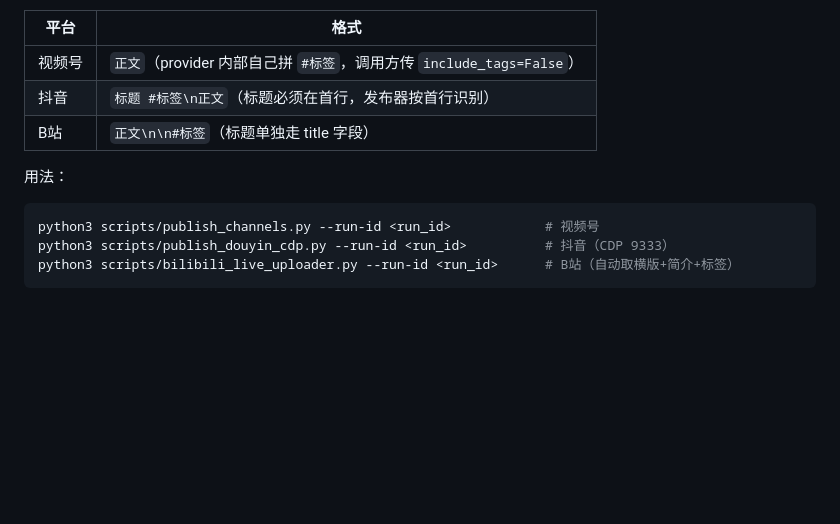
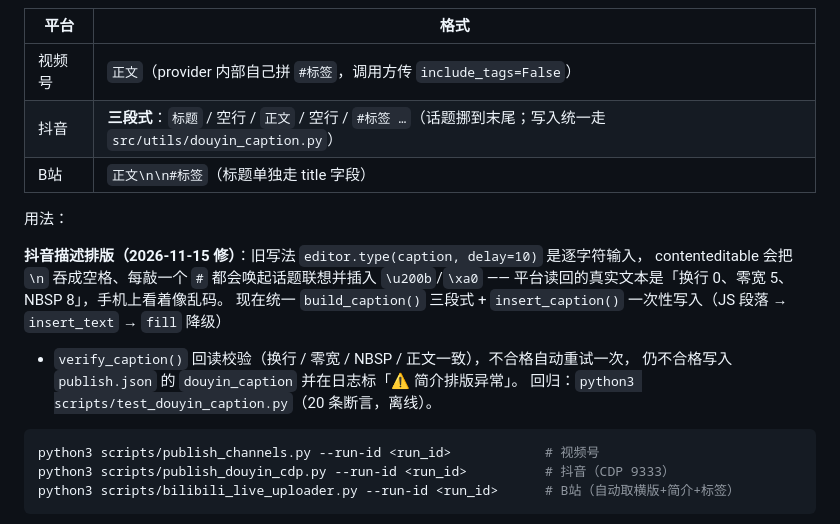
Before and after one commit to JX0829/autocontent-pipeline, a Markdown page: RUNBOOK.md, the part around the change. GitHub-like rendering; blank space fills up the shorter version.

Commit message:
docs(runbook): 抖音简介三段式口径 + 简介排版修复说明
- §5.1.1 抖音行改为三段式（标题 / 简介 / 话题在末尾）
- 新增一段说明：逐字输入为什么会被压平、为什么话题会夹零宽/NBSP、
  现在走哪个模块、以及离线回归命令

````diff
--- a/RUNBOOK.md
+++ b/RUNBOOK.md
@@ -317,10 +317,18 @@ for f in video.mp4 video_16_9.mp4; do cp "$f" "/tmp/video_$(md5 -q "$f").mp4"; d
 | 平台 | 格式 |
 |---|---|
 | 视频号 | `正文`（provider 内部自己拼 `#标签`，调用方传 `include_tags=False`） |
-| 抖音 | `标题 #标签\n正文`（标题必须在首行，发布器按首行识别） |
+| 抖音 | **三段式**：`标题` / 空行 / `正文` / 空行 / `#标签 …`（话题挪到末尾；写入统一走 `src/utils/douyin_caption.py`） |
 | B站 | `正文\n\n#标签`（标题单独走 title 字段） |
 
 用法：
+
+**抖音描述排版（2026-11-15 修）**：旧写法 `editor.type(caption, delay=10)` 是逐字符输入，
+contenteditable 会把 `\n` 吞成空格、每敲一个 `#` 都会唤起话题联想并插入 `\u200b`/`\xa0` ——
+平台读回的真实文本是「换行 0、零宽 5、NBSP 8」，手机上看着像乱码。
+现在统一 `build_caption()` 三段式 + `insert_caption()` 一次性写入（JS 段落 → `insert_text` → `fill` 降级）
++ `verify_caption()` 回读校验（换行 / 零宽 / NBSP / 正文一致），不合格自动重试一次，
+仍不合格写入 `publish.json` 的 `douyin_caption` 并在日志标「⚠️ 简介排版异常」。
+回归：`python3 scripts/test_douyin_caption.py`（20 条断言，离线）。
 
 ```bash
 python3 scripts/publish_channels.py --run-id <run_id>            # 视频号
````
